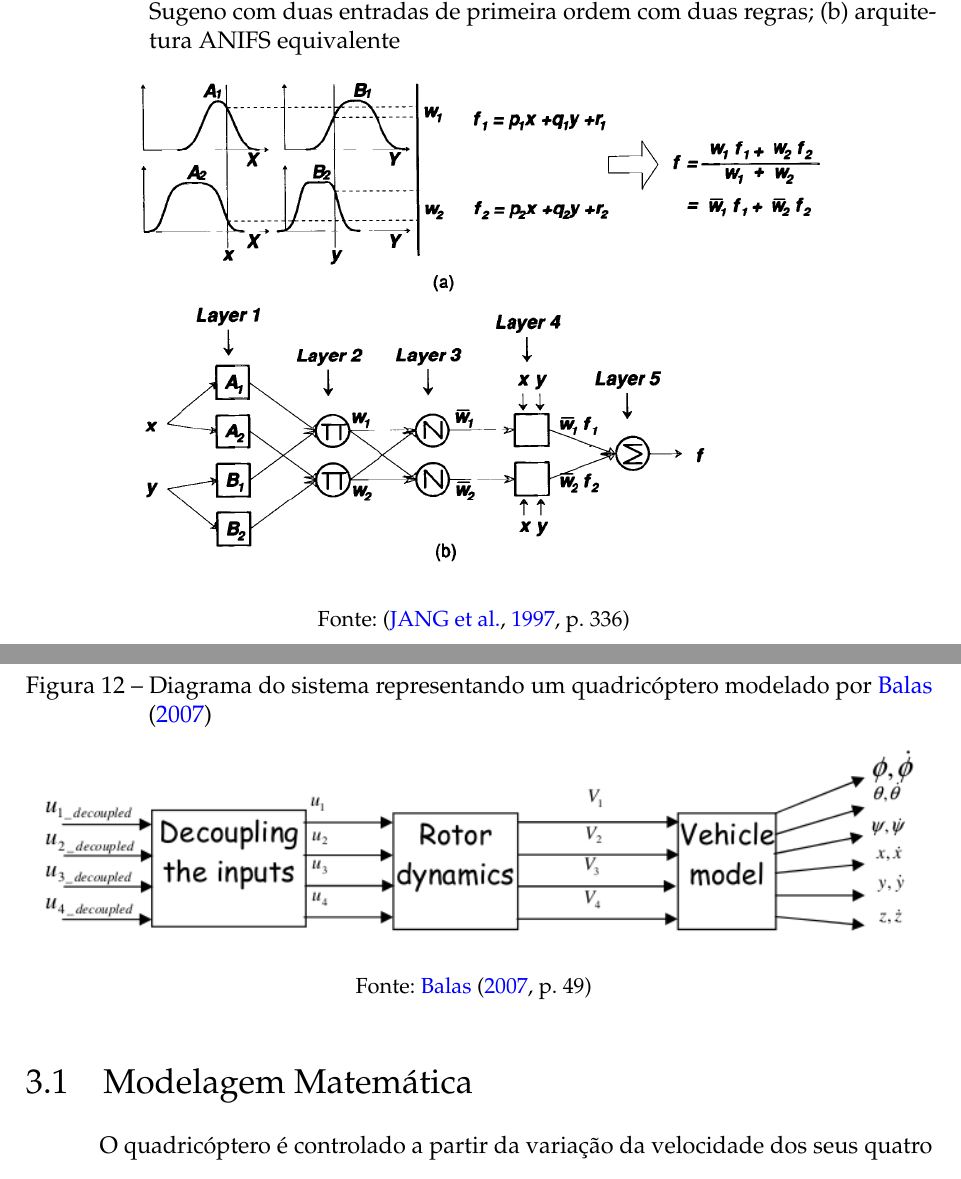
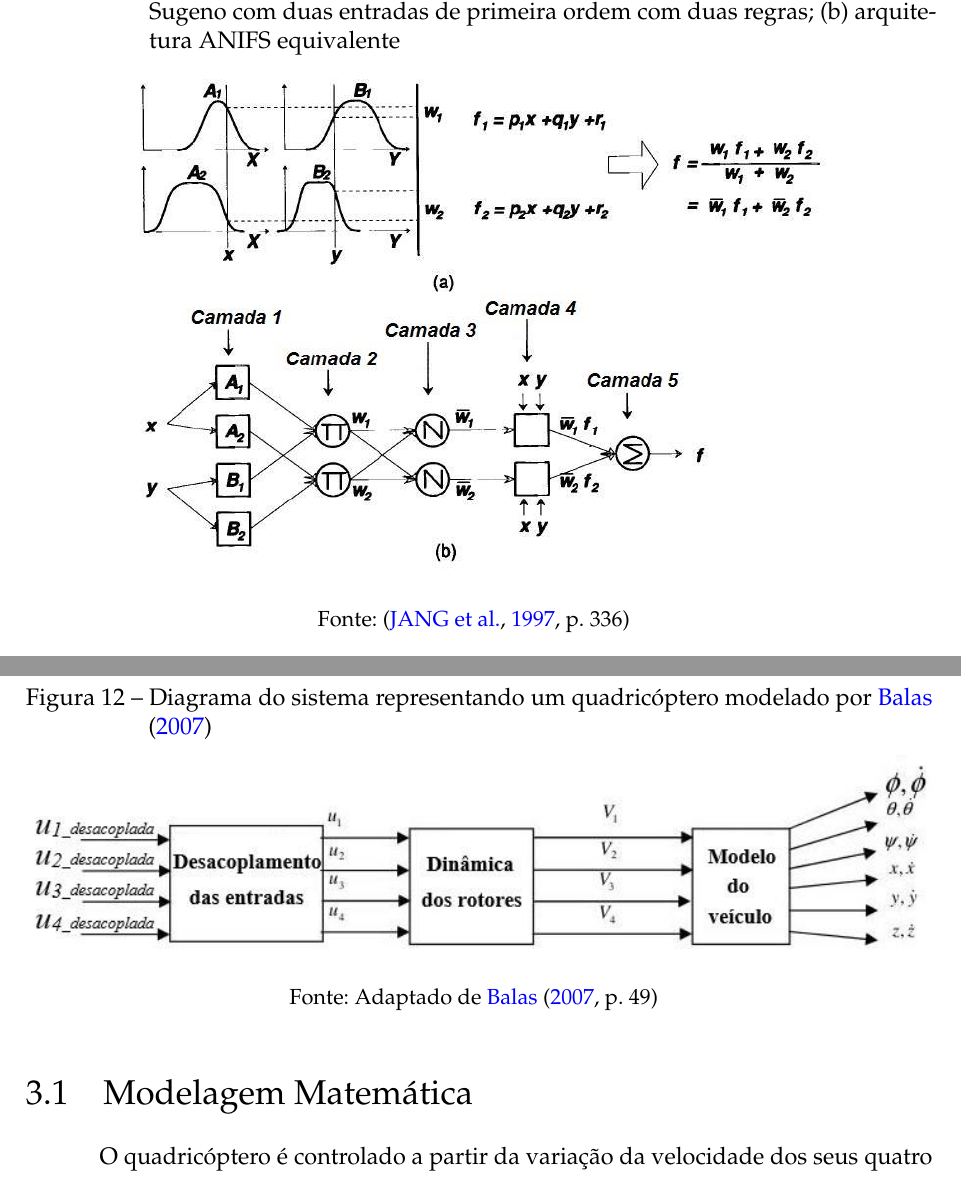
Before and after one commit to marcosfparreiras/tcc2, a LaTeX thesis (main.tex, which reads 02-elementos-textuais/fund-teorica-anfis.tex, 02-elementos-textuais/sistemas-nao-lineares-quadrotor.tex): two parts of pages 15 and 19 of 36, joined at a grey line, cut so that both start at the same text. Compiled offline with pdfLaTeX.

Commit message:
Finalização do processo de tradução das imagens com termos em inglês

```diff
--- a/02-elementos-textuais/fund-teorica-anfis.tex
+++ b/02-elementos-textuais/fund-teorica-anfis.tex
@@ -15,7 +15,7 @@ A Figura \ref{fig:anfis} ilustra um mecanismo de raciocínio para o modelo Sugen
 \begin{figure}[!htb]
     \centering
     \caption{Equivalência entre modelo \textit{fuzzy} Sugeno e ANFIS; (a) Um modelo \textit{fuzzy} Sugeno com duas entradas de primeira ordem com duas regras; (b) arquitetura ANIFS equivalente}
-    \includegraphics[width=0.8\textwidth]{./04-figuras/fund_teorica/anfis}
+    \includegraphics[width=0.8\textwidth]{./04-figuras/fund_teorica/anfis_traduzido}
     \fonte{\cite[p.~336]{Jang1997}}
     \label{fig:anfis}
 \end{figure}
--- a/02-elementos-textuais/sistemas-nao-lineares-quadrotor.tex
+++ b/02-elementos-textuais/sistemas-nao-lineares-quadrotor.tex
@@ -26,8 +26,8 @@ Uma vez descrito o comportamento geral do sistema, pode-se partir para a sua mod
 \begin{figure}[!htb]
     \centering
     \caption{Diagrama do sistema representando um quadricóptero modelado por \citeonline{Balas2007}}
-    \includegraphics[width=1\textwidth]{./04-figuras/sistemas-nao-lineares/diagrama-quadrotor}
-    \fonte{\citeonline[p.~49]{Balas2007}}
+    \includegraphics[width=1\textwidth]{./04-figuras/sistemas-nao-lineares/diagrama-quadrotor_traduzido}
+    \fonte{Adaptado de \citeonline[p.~49]{Balas2007}}
     \label{fig:diagrama-quadrotor-balas}
 \end{figure}
 
```
Also changed, not shown: 02-elementos-textuais/fund-teorica-rna.tex (+3 -5 lines), 04-figuras/fund_teorica/anfis_traduzido.jpg (added), 04-figuras/fund_teorica/rna_traduzido.jpg (added), 04-figuras/neuron-diagram-gray_traduzido.jpg (added), 04-figuras/sistemas-nao-lineares/diagrama-quadrotor_traduzido.jpg (added), main.pdf, main_compressed.pdf, 2 other files.
